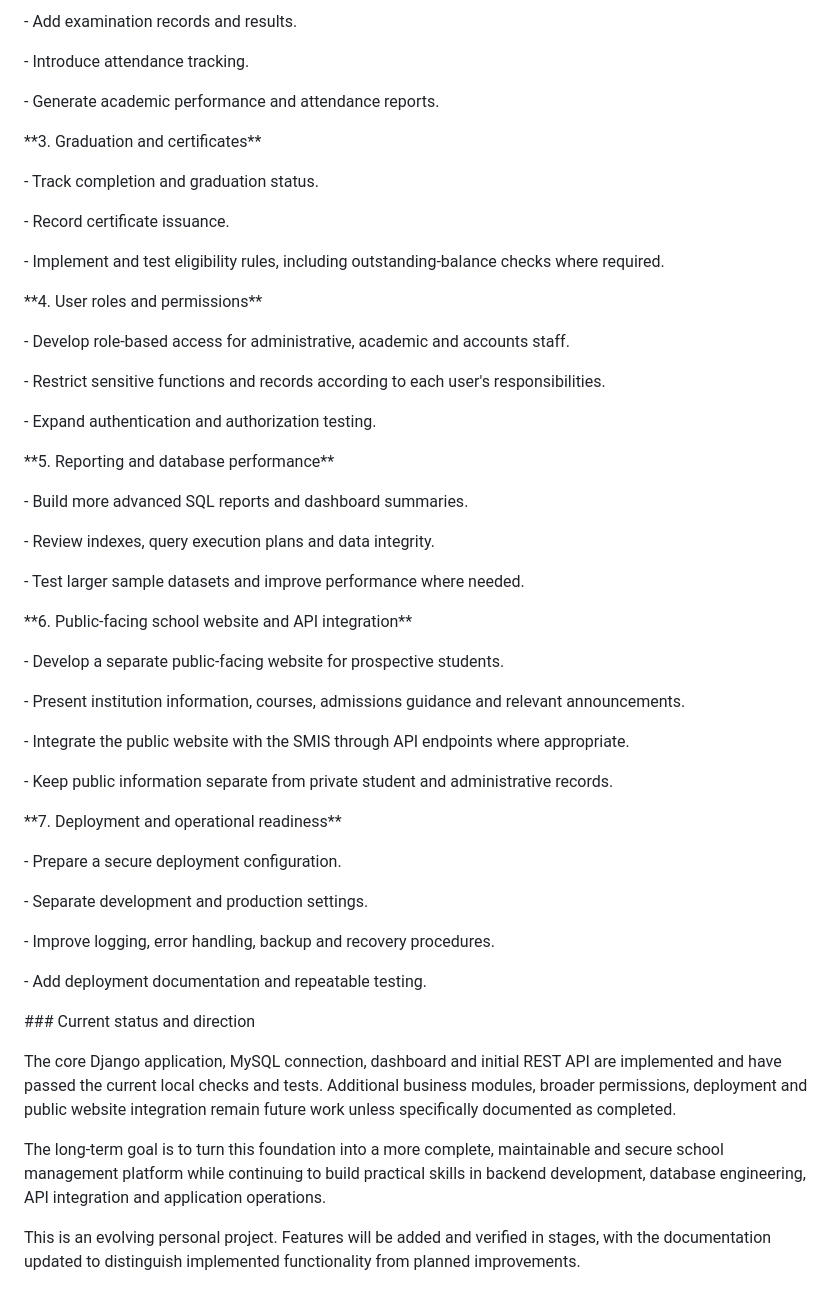
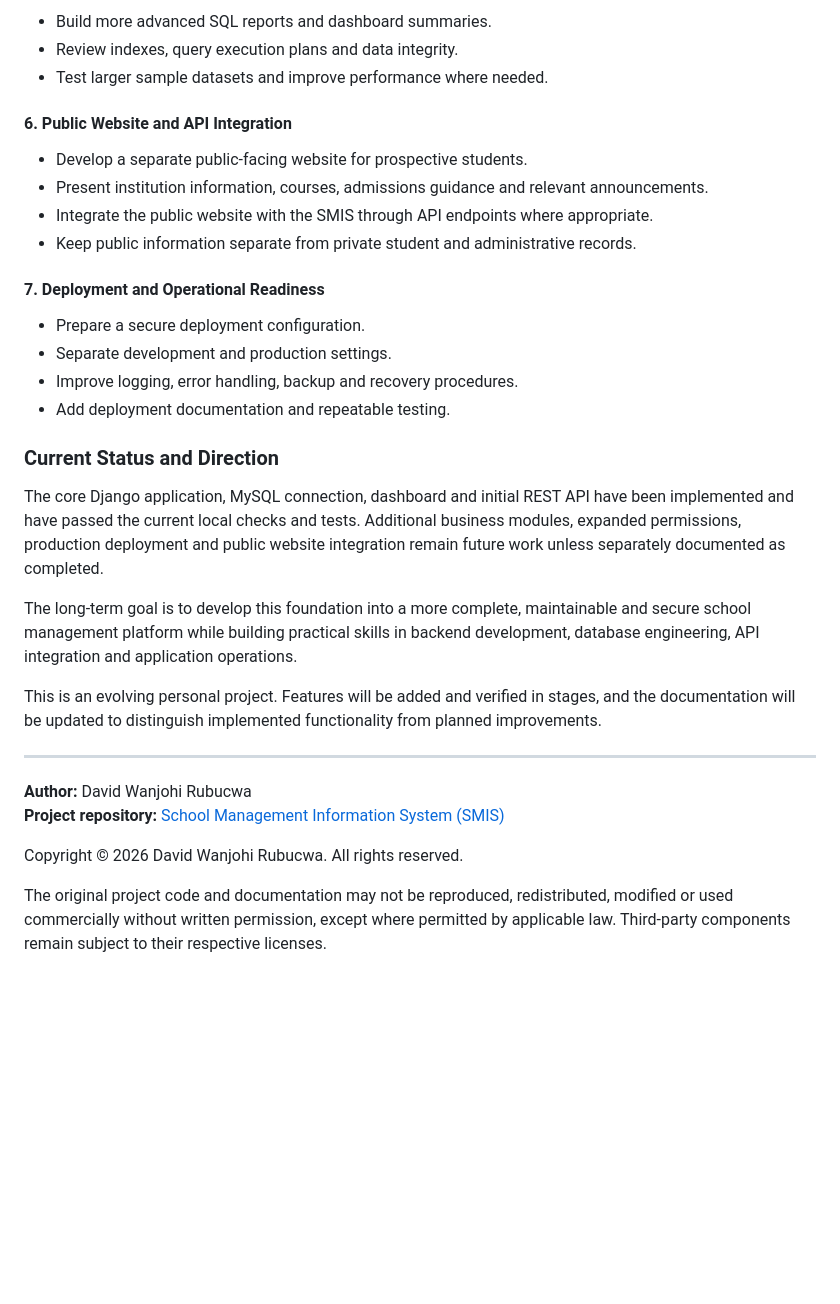
Before and after one commit to davidwanjohi-it/school-management-information-system, a Markdown page: portfolio/PROJECT_STORY.md, the part around one of its changes. Rendered like a GitHub page; blank space fills up the shorter version.

```diff
--- a/portfolio/PROJECT_STORY.md
+++ b/portfolio/PROJECT_STORY.md
@@ -96,76 +70,35 @@ The current application is a foundation, not a finished commercial school manage
 
-\- Add examination records and results.
+- Build more advanced SQL reports and dashboard summaries.
+- Review indexes, query execution plans and data integrity.
+- Test larger sample datasets and improve performance where needed.
 
-\- Introduce attendance tracking.
+#### 6. Public Website and API Integration
 
-\- Generate academic performance and attendance reports.
+- Develop a separate public-facing website for prospective students.
+- Present institution information, courses, admissions guidance and relevant announcements.
+- Integrate the public website with the SMIS through API endpoints where appropriate.
+- Keep public information separate from private student and administrative records.
 
+#### 7. Deployment and Operational Readiness
 
+- Prepare a secure deployment configuration.
+- Separate development and production settings.
+- Improve logging, error handling, backup and recovery procedures.
+- Add deployment documentation and repeatable testing.
 
-\*\*3. Graduation and certificates\*\*
+### Current Status and Direction
 
-\- Track completion and graduation status.
+The core Django application, MySQL connection, dashboard and initial REST API have been implemented and have passed the current local checks and tests. Additional business modules, expanded permissions, production deployment and public website integration remain future work unless separately documented as completed.
 
-\- Record certificate issuance.
+The long-term goal is to develop this foundation into a more complete, maintainable and secure school management platform while building practical skills in backend development, database engineering, API integration and application operations.
 
-\- Implement and test eligibility rules, including outstanding-balance checks where required.
+This is an evolving personal project. Features will be added and verified in stages, and the documentation will be updated to distinguish implemented functionality from planned improvements.
 
+---
 
+**Author:** David Wanjohi Rubucwa
+**Project repository:** [School Management Information System (SMIS)](https://github.com/davidwanjohi-it/school-management-information-system)
 
-\*\*4. User roles and permissions\*\*
+Copyright © 2026 David Wanjohi Rubucwa. All rights reserved.
 
-\- Develop role-based access for administrative, academic and accounts staff.
-
-\- Restrict sensitive functions and records according to each user's responsibilities.
-
-\- Expand authentication and authorization testing.
-
-
-
-\*\*5. Reporting and database performance\*\*
-
-\- Build more advanced SQL reports and dashboard summaries.
-
-\- Review indexes, query execution plans and data integrity.
-
-\- Test larger sample datasets and improve performance where needed.
-
-
-
-\*\*6. Public-facing school website and API integration\*\*
-
-\- Develop a separate public-facing website for prospective students.
-
-\- Present institution information, courses, admissions guidance and relevant announcements.
-
-\- Integrate the public website with the SMIS through API endpoints where appropriate.
-
-\- Keep public information separate from private student and administrative records.
-
-
-
-\*\*7. Deployment and operational readiness\*\*
-
-\- Prepare a secure deployment configuration.
-
-\- Separate development and production settings.
-
-\- Improve logging, error handling, backup and recovery procedures.
-
-\- Add deployment documentation and repeatable testing.
-
-
-
-\### Current status and direction
-
-
-
-The core Django application, MySQL connection, dashboard and initial REST API are implemented and have passed the current local checks and tests. Additional business modules, broader permissions, deployment and public website integration remain future work unless specifically documented as completed.
-
-
-
-The long-term goal is to turn this foundation into a more complete, maintainable and secure school management platform while continuing to build practical skills in backend development, database engineering, API integration and application operations.
-
-
-
-This is an evolving personal project. Features will be added and verified in stages, with the documentation updated to distinguish implemented functionality from planned improvements.
+The original project code and documentation may not be reproduced, redistributed, modified or used commercially without written permission, except where permitted by applicable law. Third-party components remain subject to their respective licenses.
```
Also changed, not shown: other parts of portfolio/PROJECT_STORY.md (+44 -70 lines).
